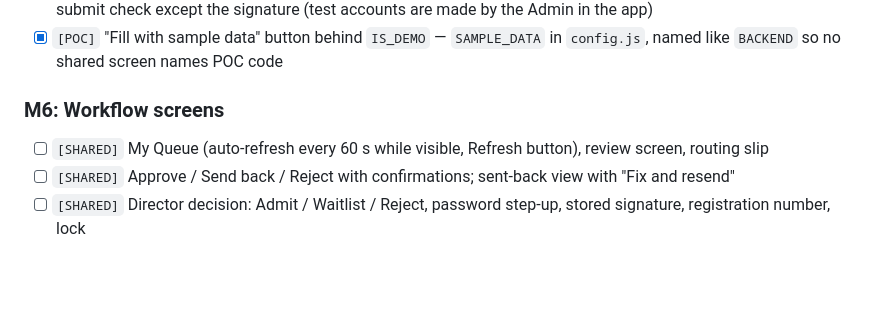
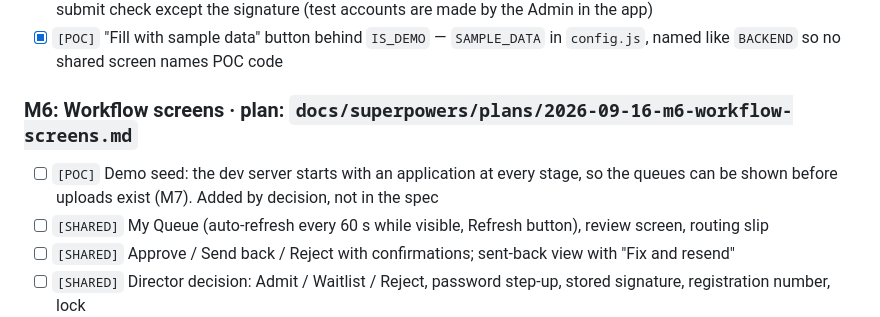
Before and after one commit to VickyAbishek/SwabodhiniCare, a Markdown page: TODO.md, the part around the change. GitHub-like rendering; blank space fills up the shorter version.

Commit message:
docs: add the M6 workflow screens plan
Covers the five server actions (submit, review, decide, reopen,
withdraw), the demo seed that puts an application at each stage, and
the queue, review, decision, sent-back, reopen and withdraw screens.

Settles eight questions the specs left open, the load-bearing ones
being: approvedThisRound counts APPROVE and ADMIT since the last
submit but not WAITLIST, so a Director who waitlisted can still admit
later; the step-up salt comes from the existing auth.prelogin rather
than a new action; and a registration number is issued once and
survives a reopen.

The consent signature is only a non-empty string to the validator, so
every server action and the seed work now and only the submit button
waits for M7.

```diff
--- a/TODO.md
+++ b/TODO.md
@@ -51,7 +51,8 @@ Status: `[x]` done · `[~]` in progress · `[ ]` not started. Each milestone get
 - [x] `[POC]` Sample answers for demos: `public/js/seed/sample-applications.js` — invented, and must pass the submit check except the signature (test accounts are made by the Admin in the app)
 - [x] `[POC]` "Fill with sample data" button behind `IS_DEMO` — `SAMPLE_DATA` in `config.js`, named like `BACKEND` so no shared screen names POC code
 
-### M6: Workflow screens
+### M6: Workflow screens · plan: `docs/superpowers/plans/2026-09-16-m6-workflow-screens.md`
+- [ ] `[POC]` Demo seed: the dev server starts with an application at every stage, so the queues can be shown before uploads exist (M7). Added by decision, not in the spec
 - [ ] `[SHARED]` My Queue (auto-refresh every 60 s while visible, Refresh button), review screen, routing slip
 - [ ] `[SHARED]` Approve / Send back / Reject with confirmations; sent-back view with "Fix and resend"
 - [ ] `[SHARED]` Director decision: Admit / Waitlist / Reject, password step-up, stored signature, registration number, lock
```
Also changed, not shown: 1 other file.
